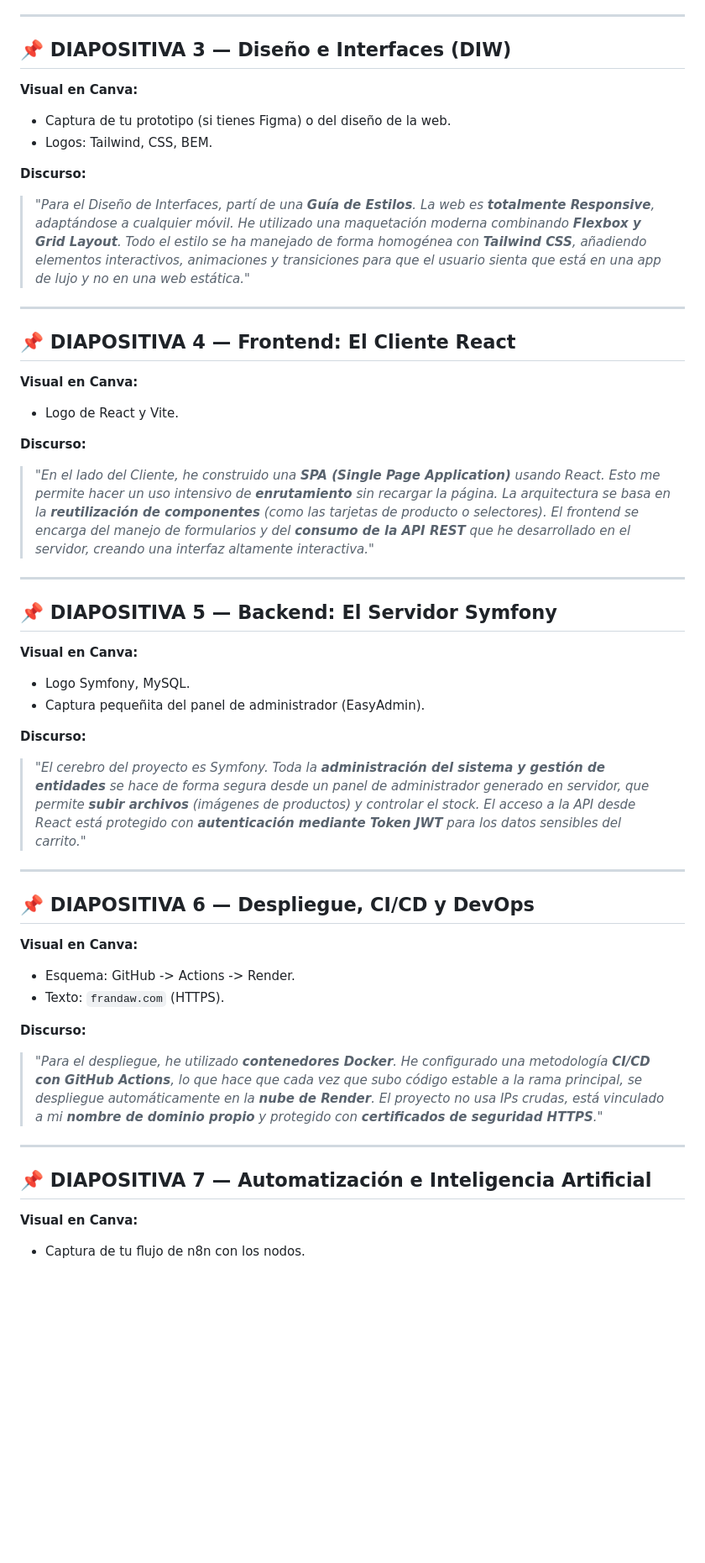
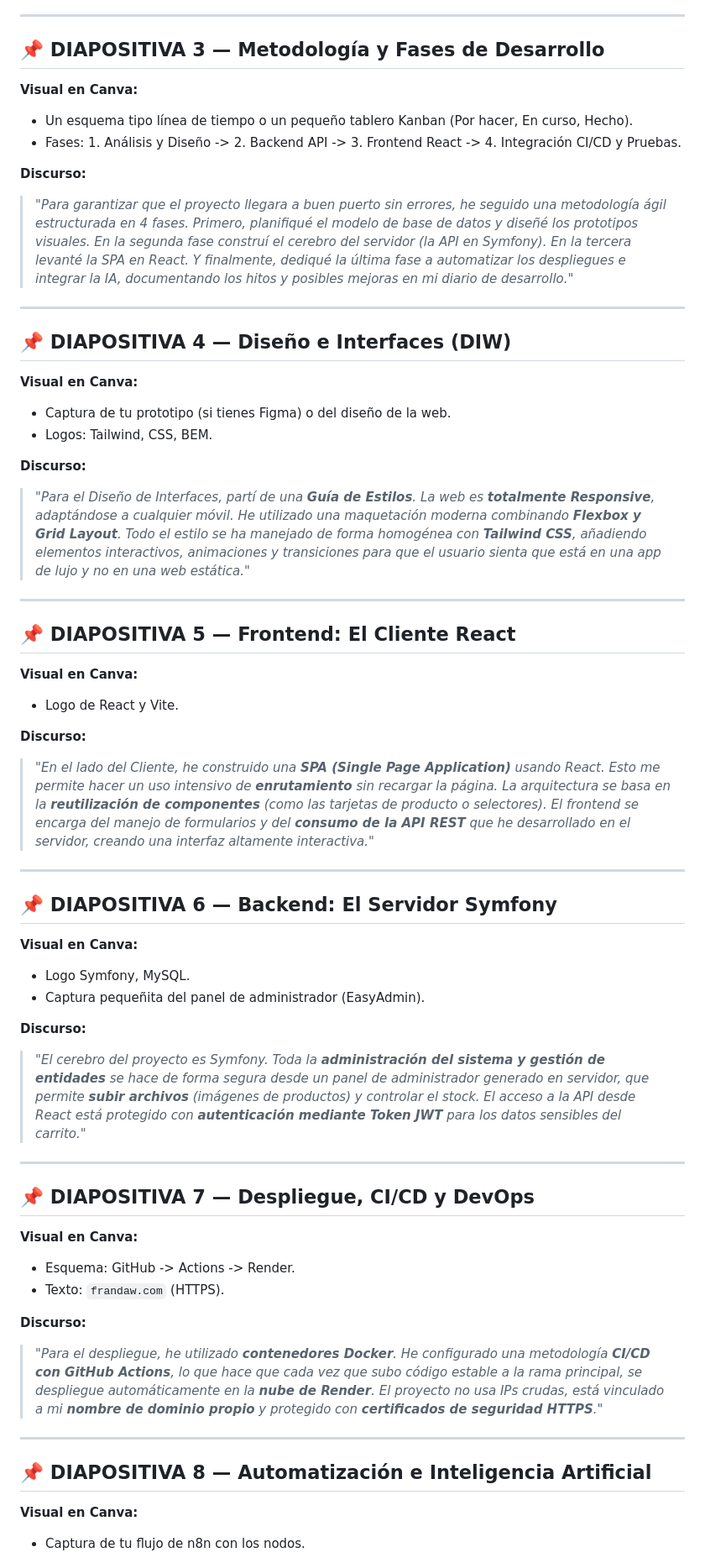
Before and after one commit to FranJJL05/gusmuss-diamond, a Markdown page: PRESENTACION_DEFENSA.md, the part around one of its changes. Shown at 84% size. Rendered like a GitHub page; blank space fills up the shorter version.

Commit message:
docs: anadir diapositiva de metodologia y fases de desarrollo

```diff
--- a/PRESENTACION_DEFENSA.md
+++ b/PRESENTACION_DEFENSA.md
@@ -26,7 +26,17 @@
 
 ---
 
-## 📌 DIAPOSITIVA 3 — Diseño e Interfaces (DIW)
+## 📌 DIAPOSITIVA 3 — Metodología y Fases de Desarrollo
+**Visual en Canva:**
+- Un esquema tipo línea de tiempo o un pequeño tablero Kanban (Por hacer, En curso, Hecho).
+- Fases: 1. Análisis y Diseño -> 2. Backend API -> 3. Frontend React -> 4. Integración CI/CD y Pruebas.
+
+**Discurso:**
+> *"Para garantizar que el proyecto llegara a buen puerto sin errores, he seguido una metodología ágil estructurada en 4 fases. Primero, planifiqué el modelo de base de datos y diseñé los prototipos visuales. En la segunda fase construí el cerebro del servidor (la API en Symfony). En la tercera levanté la SPA en React. Y finalmente, dediqué la última fase a automatizar los despliegues e integrar la IA, documentando los hitos y posibles mejoras en mi diario de desarrollo."*
+
+---
+
+## 📌 DIAPOSITIVA 4 — Diseño e Interfaces (DIW)
 **Visual en Canva:**
 - Captura de tu prototipo (si tienes Figma) o del diseño de la web.
 - Logos: Tailwind, CSS, BEM.
@@ -36,7 +46,7 @@
 
 ---
 
-## 📌 DIAPOSITIVA 4 — Frontend: El Cliente React
+## 📌 DIAPOSITIVA 5 — Frontend: El Cliente React
 **Visual en Canva:**
 - Logo de React y Vite.
 
@@ -45,7 +55,7 @@
 
 ---
 
-## 📌 DIAPOSITIVA 5 — Backend: El Servidor Symfony
+## 📌 DIAPOSITIVA 6 — Backend: El Servidor Symfony
 **Visual en Canva:**
 - Logo Symfony, MySQL.
 - Captura pequeñita del panel de administrador (EasyAdmin).
@@ -55,7 +65,7 @@
 
 ---
 
-## 📌 DIAPOSITIVA 6 — Despliegue, CI/CD y DevOps
+## 📌 DIAPOSITIVA 7 — Despliegue, CI/CD y DevOps
 **Visual en Canva:**
 - Esquema: GitHub -> Actions -> Render.
 - Texto: `frandaw.com` (HTTPS).
@@ -65,7 +75,7 @@
 
 ---
 
-## 📌 DIAPOSITIVA 7 — Automatización e Inteligencia Artificial
+## 📌 DIAPOSITIVA 8 — Automatización e Inteligencia Artificial
 **Visual en Canva:**
 - Captura de tu flujo de n8n con los nodos.
 
```
Also changed, not shown: other parts of PRESENTACION_DEFENSA.md (+4 -4 lines).
